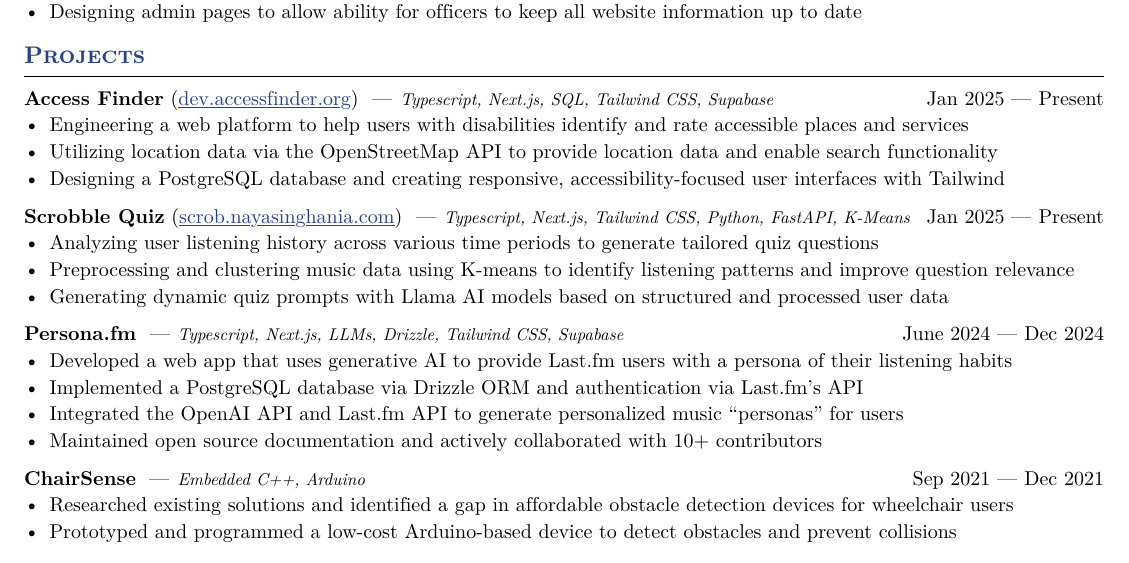
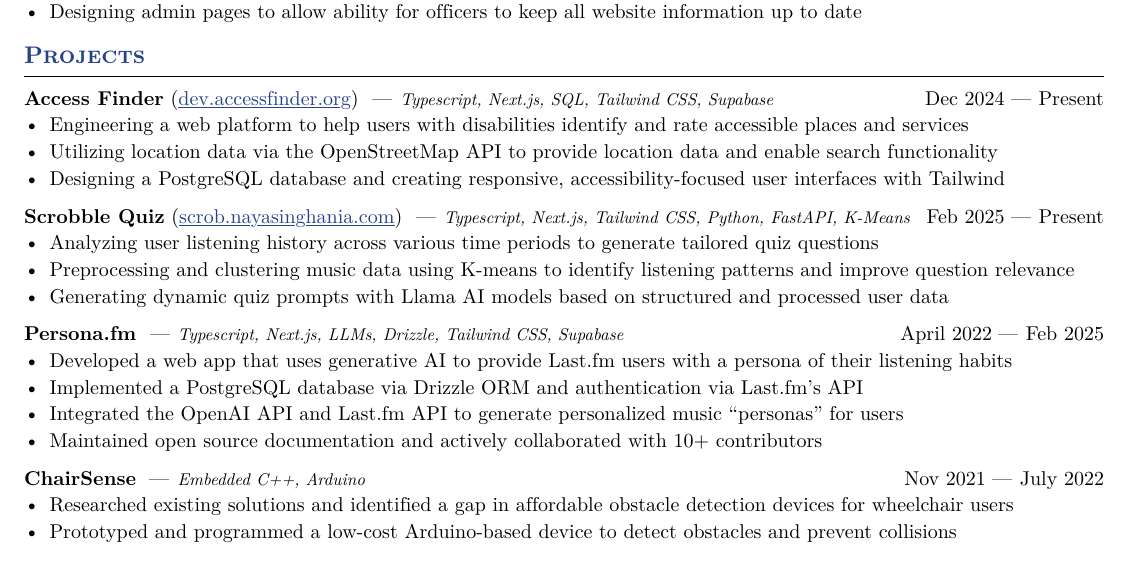
Before and after one commit to nayasinghania/resume, a Typst document (Computer Science Resume.typ): part of the page, cut so that both start at the same text. The pictures show the PDF file PDF/Computer Science Resume.pdf that the author committed with the source.

Commit message:
update resume

```diff
--- a/Computer Science Resume.typ
+++ b/Computer Science Resume.typ
@@ -69,7 +69,7 @@
 
 #project(
   name: "Access Finder",
-  dates: dates-helper(start-date: "Jan 2025", end-date: "Present"),
+  dates: dates-helper(start-date: "Dec 2024", end-date: "Present"),
   url: "dev.accessfinder.org",
   skills: "Typescript, Next.js, SQL, Tailwind CSS, Supabase"
 )
@@ -78,7 +78,7 @@
 - Designing a PostgreSQL database and creating responsive, accessibility-focused user interfaces with Tailwind
 #project(
   name: "Scrobble Quiz",
-  dates: dates-helper(start-date: "Jan 2025", end-date: "Present"),
+  dates: dates-helper(start-date: "Feb 2025", end-date: "Present"),
   url: "scrob.nayasinghania.com",
   skills: "Typescript, Next.js, Tailwind CSS, Python, FastAPI, K-Means"
 )
@@ -87,7 +87,7 @@
 - Generating dynamic quiz prompts with Llama AI models based on structured and processed user data
 #project(
   name: "Persona.fm",
-  dates: dates-helper(start-date: "June 2024", end-date: "Dec 2024"),
+  dates: dates-helper(start-date: "April 2022", end-date: "Feb 2025"),
   skills: "Typescript, Next.js, LLMs, Drizzle, Tailwind CSS, Supabase"
 )
 - Developed a web app that uses generative AI to provide Last.fm users with a persona of their listening habits
@@ -96,7 +96,7 @@
 - Maintained open source documentation and actively collaborated with 10+ contributors
 #project(
   name: "ChairSense",
-  dates: dates-helper(start-date: "Sep 2021", end-date: "Dec 2021"),
+  dates: dates-helper(start-date: "Nov 2021", end-date: "July 2022"),
   skills: "Embedded C++, Arduino"
 )
 - Researched existing solutions and identified a gap in affordable obstacle detection devices for wheelchair users
```
Also changed, not shown: Job Resume.typ (+1 -1 lines), PDF/Computer Science Resume.pdf, PDF/Job Resume.pdf.
